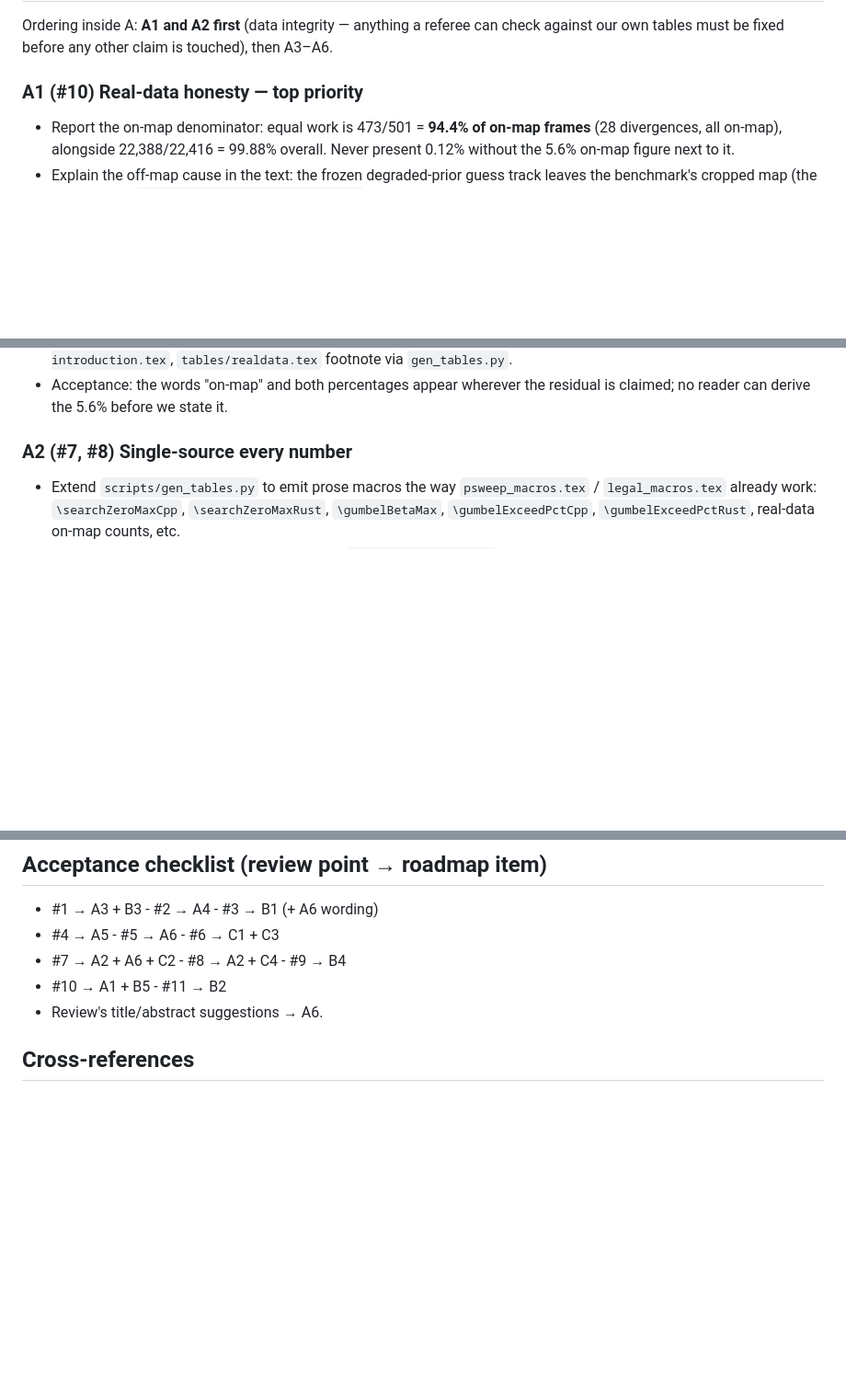
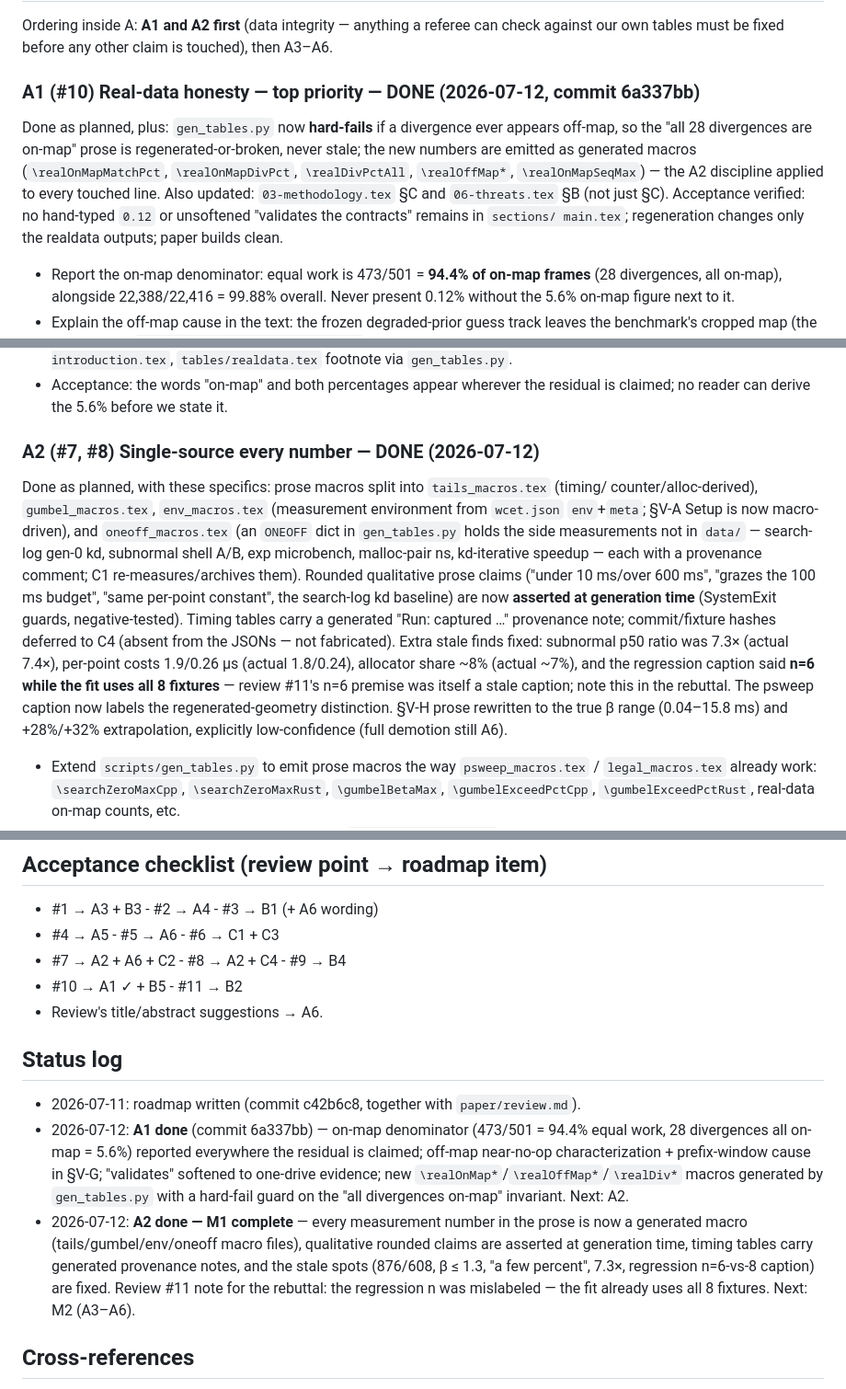
Before and after one commit to ytakano/autoware_workspace, a Markdown page: plan/paper_fix.md, 3 parts joined by grey strips. Shown at 92% size. GitHub-like rendering; blank space fills up the shorter version.

Commit message:
docs(ndt): mark M1 (A1+A2) complete in the paper revision roadmap
Status log and milestone table updated: data-integrity phase done;
rebuttal note recorded that review #11's n=6 premise came from the
stale regression caption (the fit uses all 8 fixtures). Next: M2
(A3-A6, claim consistency).

Signed-off-by: Yuuki Takano <ytakanoster@gmail.com>

```diff
--- a/plan/paper_fix.md
+++ b/plan/paper_fix.md
@@ -53,7 +53,15 @@ Where the review overstates (usable in the rebuttal letter):
 Ordering inside A: **A1 and A2 first** (data integrity — anything a referee can check against our
 own tables must be fixed before any other claim is touched), then A3–A6.
 
-### A1 (#10) Real-data honesty — top priority
+### A1 (#10) Real-data honesty — top priority — **DONE (2026-07-12, commit 6a337bb)**
+
+Done as planned, plus: `gen_tables.py` now **hard-fails** if a divergence ever appears off-map,
+so the "all 28 divergences are on-map" prose is regenerated-or-broken, never stale; the new
+numbers are emitted as generated macros (`\realOnMapMatchPct`, `\realOnMapDivPct`,
+`\realDivPctAll`, `\realOffMap*`, `\realOnMapSeqMax`) — the A2 discipline applied to every
+touched line. Also updated: `03-methodology.tex` §C and `06-threats.tex` §B (not just §C).
+Acceptance verified: no hand-typed `0.12` or unsoftened "validates the contracts" remains in
+`sections/ main.tex`; regeneration changes only the realdata outputs; paper builds clean.
 
 - Report the on-map denominator: equal work is 473/501 = **94.4% of on-map frames** (28
   divergences, all on-map), alongside 22,388/22,416 = 99.88% overall. Never present 0.12%
@@ -71,7 +79,24 @@ own tables must be fixed before any other claim is touched), then A3–A6.
 - Acceptance: the words "on-map" and both percentages appear wherever the residual is claimed;
   no reader can derive the 5.6% before we state it.
 
-### A2 (#7, #8) Single-source every number
+### A2 (#7, #8) Single-source every number — **DONE (2026-07-12)**
+
+Done as planned, with these specifics: prose macros split into `tails_macros.tex` (timing/
+counter/alloc-derived), `gumbel_macros.tex`, `env_macros.tex` (measurement environment from
+`wcet.json` `env`+`meta`; §V-A Setup is now macro-driven), and `oneoff_macros.tex` (an
+`ONEOFF` dict in `gen_tables.py` holds the side measurements not in `data/` — search-log
+gen-0 kd, subnormal shell A/B, exp microbench, malloc-pair ns, kd-iterative speedup — each
+with a provenance comment; C1 re-measures/archives them). Rounded qualitative prose claims
+("under 10 ms/over 600 ms", "grazes the 100 ms budget", "same per-point constant", the
+search-log kd baseline) are now **asserted at generation time** (SystemExit guards,
+negative-tested). Timing tables carry a generated "Run: captured …" provenance note;
+commit/fixture hashes deferred to C4 (absent from the JSONs — not fabricated). Extra stale
+finds fixed: subnormal p50 ratio was 7.3× (actual 7.4×), per-point costs 1.9/0.26 µs (actual
+1.8/0.24), allocator share ~8% (actual ~7%), and the regression caption said **n=6 while the
+fit uses all 8 fixtures** — review #11's n=6 premise was itself a stale caption; note this in
+the rebuttal. The psweep caption now labels the regenerated-geometry distinction. §V-H prose
+rewritten to the true β range (0.04–15.8 ms) and +28%/+32% extrapolation, explicitly
+low-confidence (full demotion still A6).
 
 - Extend `scripts/gen_tables.py` to emit prose macros the way `psweep_macros.tex` /
   `legal_macros.tex` already work: `\searchZeroMaxCpp`, `\searchZeroMaxRust`, `\gumbelBetaMax`,
@@ -308,8 +333,23 @@ extra drives are declared future work unless time permits.
 - #1 → A3 + B3 - #2 → A4 - #3 → B1 (+ A6 wording)
 - #4 → A5 - #5 → A6 - #6 → C1 + C3
 - #7 → A2 + A6 + C2 - #8 → A2 + C4 - #9 → B4
-- #10 → A1 + B5 - #11 → B2
+- #10 → A1 ✓ + B5 - #11 → B2
 - Review's title/abstract suggestions → A6.
+
+## Status log
+
+- 2026-07-11: roadmap written (commit c42b6c8, together with `paper/review.md`).
+- 2026-07-12: **A1 done** (commit 6a337bb) — on-map denominator (473/501 = 94.4% equal work,
+  28 divergences all on-map = 5.6%) reported everywhere the residual is claimed; off-map
+  near-no-op characterization + prefix-window cause in §V-G; "validates" softened to one-drive
+  evidence; new `\realOnMap*`/`\realOffMap*`/`\realDiv*` macros generated by `gen_tables.py`
+  with a hard-fail guard on the "all divergences on-map" invariant. Next: A2.
+- 2026-07-12: **A2 done — M1 complete** — every measurement number in the prose is now a
+  generated macro (tails/gumbel/env/oneoff macro files), qualitative rounded claims are
+  asserted at generation time, timing tables carry generated provenance notes, and the stale
+  spots (876/608, β ≤ 1.3, "a few percent", 7.3×, regression n=6-vs-8 caption) are fixed.
+  Review #11 note for the rebuttal: the regression n was mislabeled — the fit already uses
+  all 8 fixtures. Next: M2 (A3–A6).
 
 ## Cross-references
 
```
Also changed, not shown: other parts of plan/paper_fix.md (+1 -1 lines).
